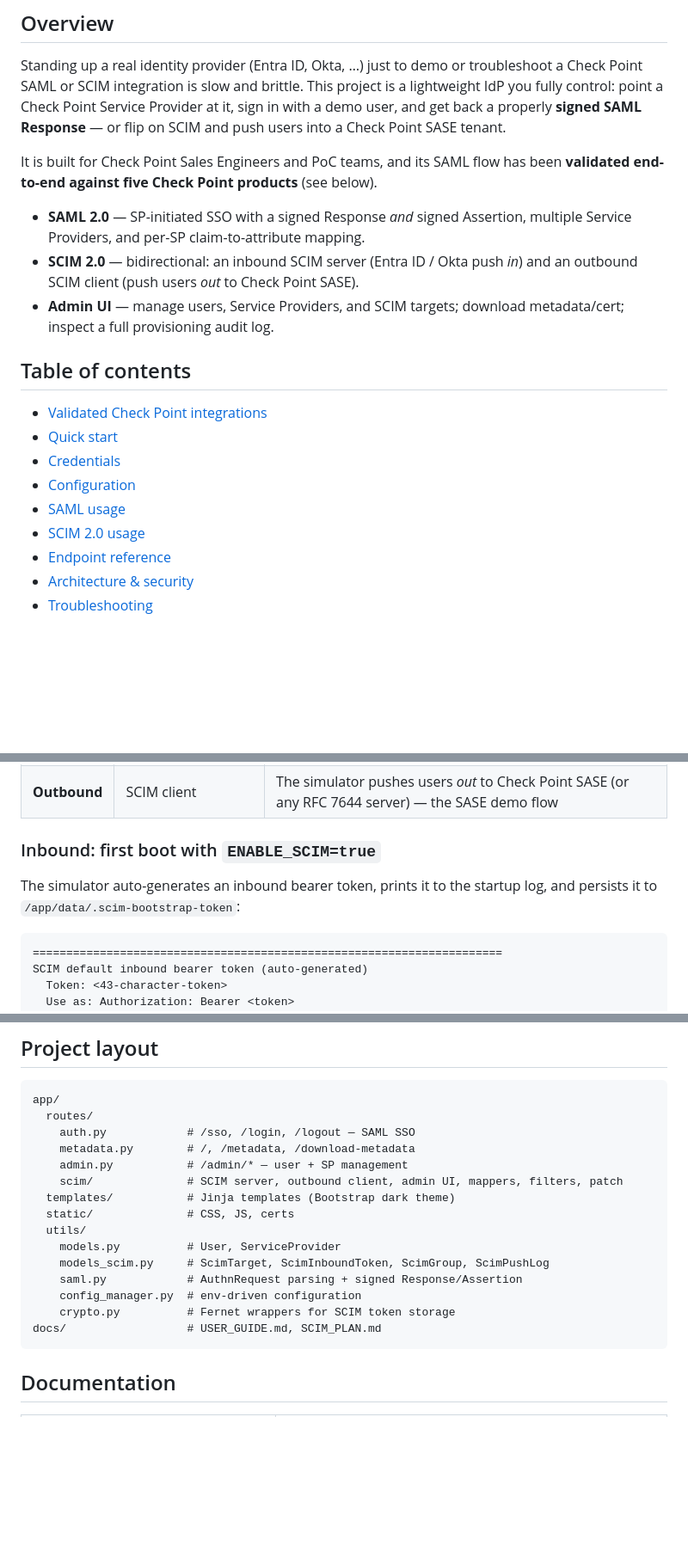
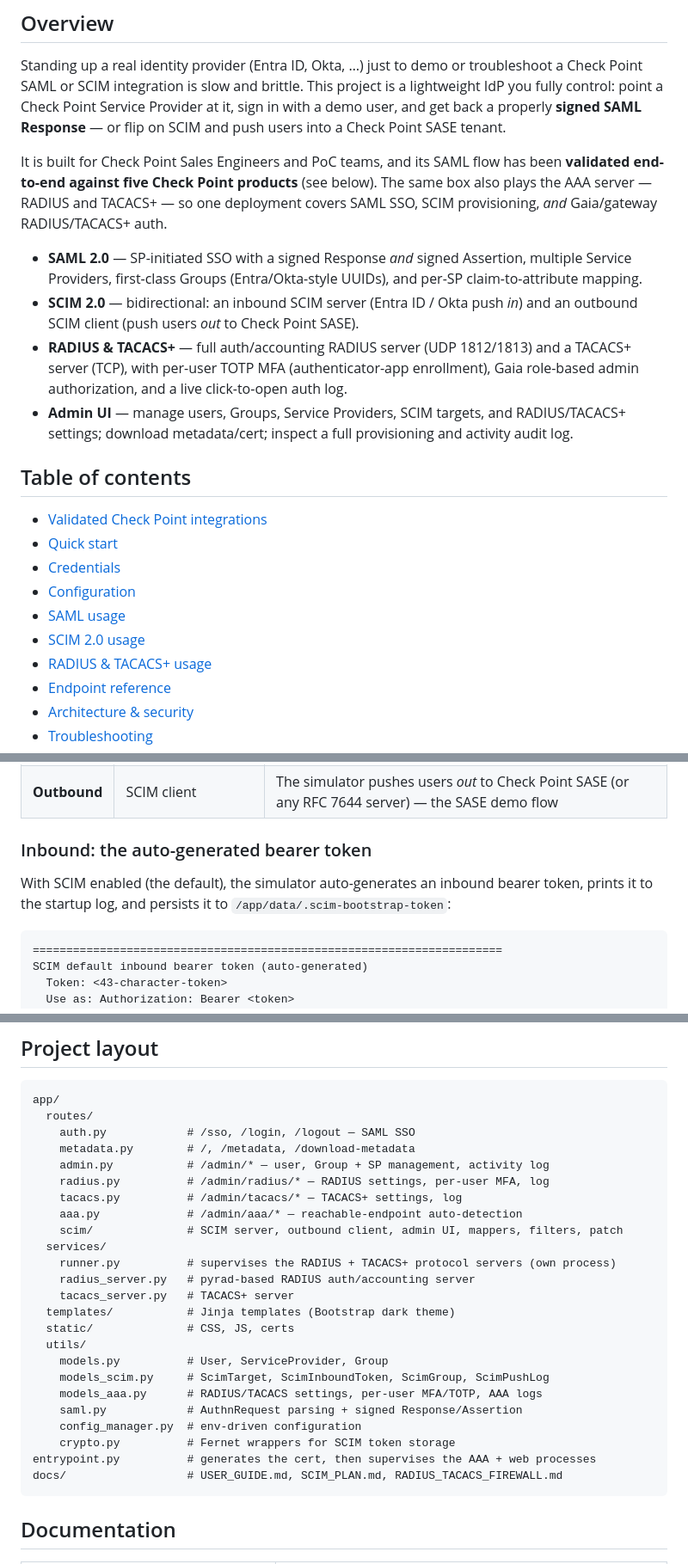
Before and after one commit to alshawwaf/SAML_IDP_Simulator, a Markdown page: README.MD, 3 parts joined by grey strips. Shown at 86% size. Drawn GitHub-style; blank space fills up the shorter version.

````diff
--- a/README.MD
+++ b/README.MD
@@ -20,11 +20,12 @@
 
 Standing up a real identity provider (Entra ID, Okta, …) just to demo or troubleshoot a Check Point SAML or SCIM integration is slow and brittle. This project is a lightweight IdP you fully control: point a Check Point Service Provider at it, sign in with a demo user, and get back a properly **signed SAML Response** — or flip on SCIM and push users into a Check Point SASE tenant.
 
-It is built for Check Point Sales Engineers and PoC teams, and its SAML flow has been **validated end-to-end against five Check Point products** (see below).
+It is built for Check Point Sales Engineers and PoC teams, and its SAML flow has been **validated end-to-end against five Check Point products** (see below). The same box also plays the AAA server — RADIUS and TACACS+ — so one deployment covers SAML SSO, SCIM provisioning, *and* Gaia/gateway RADIUS/TACACS+ auth.
 
-- **SAML 2.0** — SP-initiated SSO with a signed Response *and* signed Assertion, multiple Service Providers, and per-SP claim-to-attribute mapping.
+- **SAML 2.0** — SP-initiated SSO with a signed Response *and* signed Assertion, multiple Service Providers, first-class Groups (Entra/Okta-style UUIDs), and per-SP claim-to-attribute mapping.
 - **SCIM 2.0** — bidirectional: an inbound SCIM server (Entra ID / Okta push *in*) and an outbound SCIM client (push users *out* to Check Point SASE).
-- **Admin UI** — manage users, Service Providers, and SCIM targets; download metadata/cert; inspect a full provisioning audit log.
+- **RADIUS & TACACS+** — full auth/accounting RADIUS server (UDP 1812/1813) and a TACACS+ server (TCP), with per-user TOTP MFA (authenticator-app enrollment), Gaia role-based admin authorization, and a live click-to-open auth log.
+- **Admin UI** — manage users, Groups, Service Providers, SCIM targets, and RADIUS/TACACS+ settings; download metadata/cert; inspect a full provisioning and activity audit log.
 
 ## Table of contents
 
@@ -34,6 +35,7 @@ It is built for Check Point Sales Engineers and PoC teams, and its SAML flow has
 - [Configuration](#configuration)
 - [SAML usage](#saml-usage)
 - [SCIM 2.0 usage](#scim-20-usage)
+- [RADIUS & TACACS+ usage](#radius--tacacs-usage)
 - [Endpoint reference](#endpoint-reference)
 - [Architecture & security](#architecture--security)
 - [Troubleshooting](#troubleshooting)
@@ -314,9 +317,9 @@ SCIM is **on by default** and can be flipped on/off from the admin dashboard's *
 | **Inbound** | SCIM server at `/scim/v2/*` | Entra ID / Okta / JumpCloud push users *into* the simulator — offline SCIM client testing |
 | **Outbound** | SCIM client | The simulator pushes users *out* to Check Point SASE (or any RFC 7644 server) — the SASE demo flow |
 
-### Inbound: first boot with `ENABLE_SCIM=true`
+### Inbound: the auto-generated bearer token
 
-The simulator auto-generates an inbound bearer token, prints it to the startup log, and persists it to `/app/data/.scim-bootstrap-token`:
+With SCIM enabled (the default), the simulator auto-generates an inbound bearer token, prints it to the startup log, and persists it to `/app/data/.scim-bootstrap-token`:
 
 ```
 ======================================================================
@@ -403,17 +442,26 @@ app/
   routes/
     auth.py            # /sso, /login, /logout — SAML SSO
     metadata.py        # /, /metadata, /download-metadata
-    admin.py           # /admin/* — user + SP management
+    admin.py           # /admin/* — user, Group + SP management, activity log
+    radius.py          # /admin/radius/* — RADIUS settings, per-user MFA, log
+    tacacs.py          # /admin/tacacs/* — TACACS+ settings, log
+    aaa.py             # /admin/aaa/* — reachable-endpoint auto-detection
     scim/              # SCIM server, outbound client, admin UI, mappers, filters, patch
+  services/
+    runner.py          # supervises the RADIUS + TACACS+ protocol servers (own process)
+    radius_server.py   # pyrad-based RADIUS auth/accounting server
+    tacacs_server.py   # TACACS+ server
   templates/           # Jinja templates (Bootstrap dark theme)
   static/              # CSS, JS, certs
   utils/
-    models.py          # User, ServiceProvider
+    models.py          # User, ServiceProvider, Group
     models_scim.py     # ScimTarget, ScimInboundToken, ScimGroup, ScimPushLog
+    models_aaa.py      # RADIUS/TACACS settings, per-user MFA/TOTP, AAA logs
     saml.py            # AuthnRequest parsing + signed Response/Assertion
     config_manager.py  # env-driven configuration
     crypto.py          # Fernet wrappers for SCIM token storage
-docs/                  # USER_GUIDE.md, SCIM_PLAN.md
+entrypoint.py          # generates the cert, then supervises the AAA + web processes
+docs/                  # USER_GUIDE.md, SCIM_PLAN.md, RADIUS_TACACS_FIREWALL.md
 ```
 
 ## Documentation
````
Also changed, not shown: other parts of README.MD (+40 -3 lines), docs/USER_GUIDE.md (+2 -2 lines).
